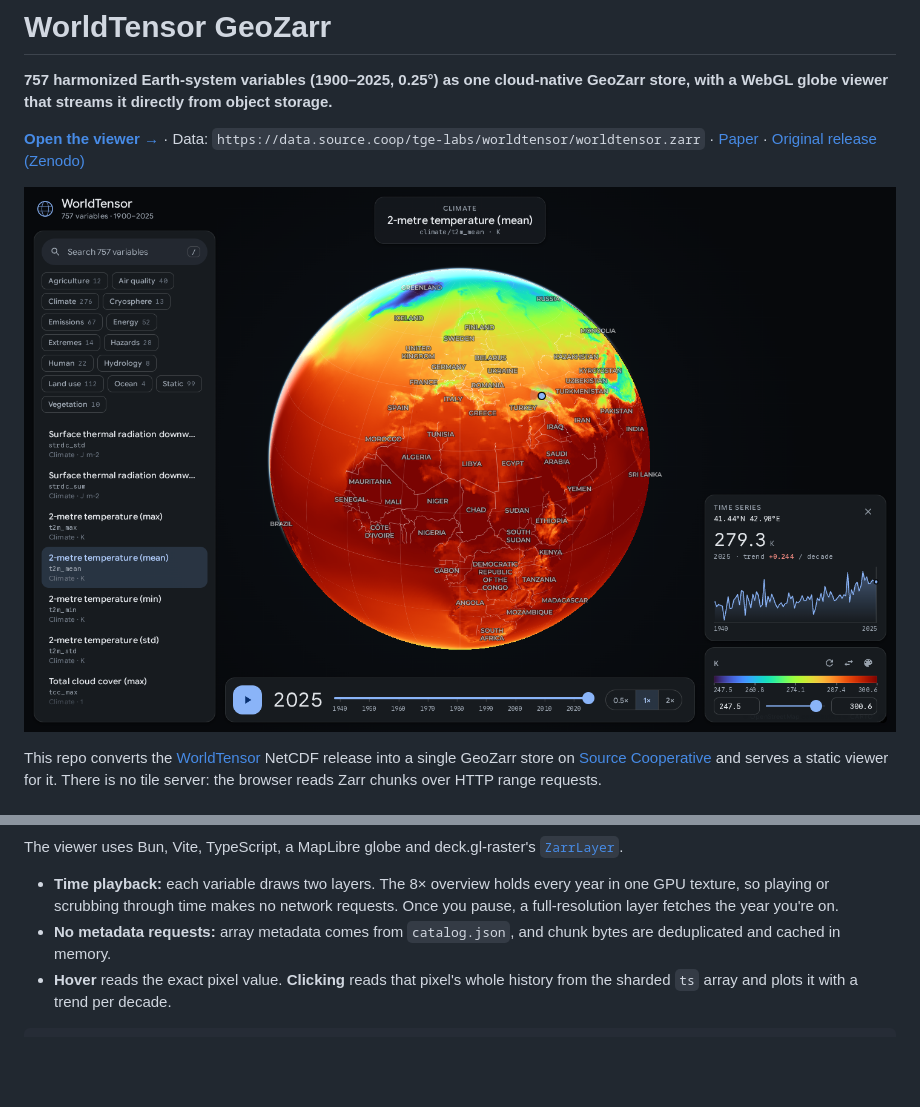
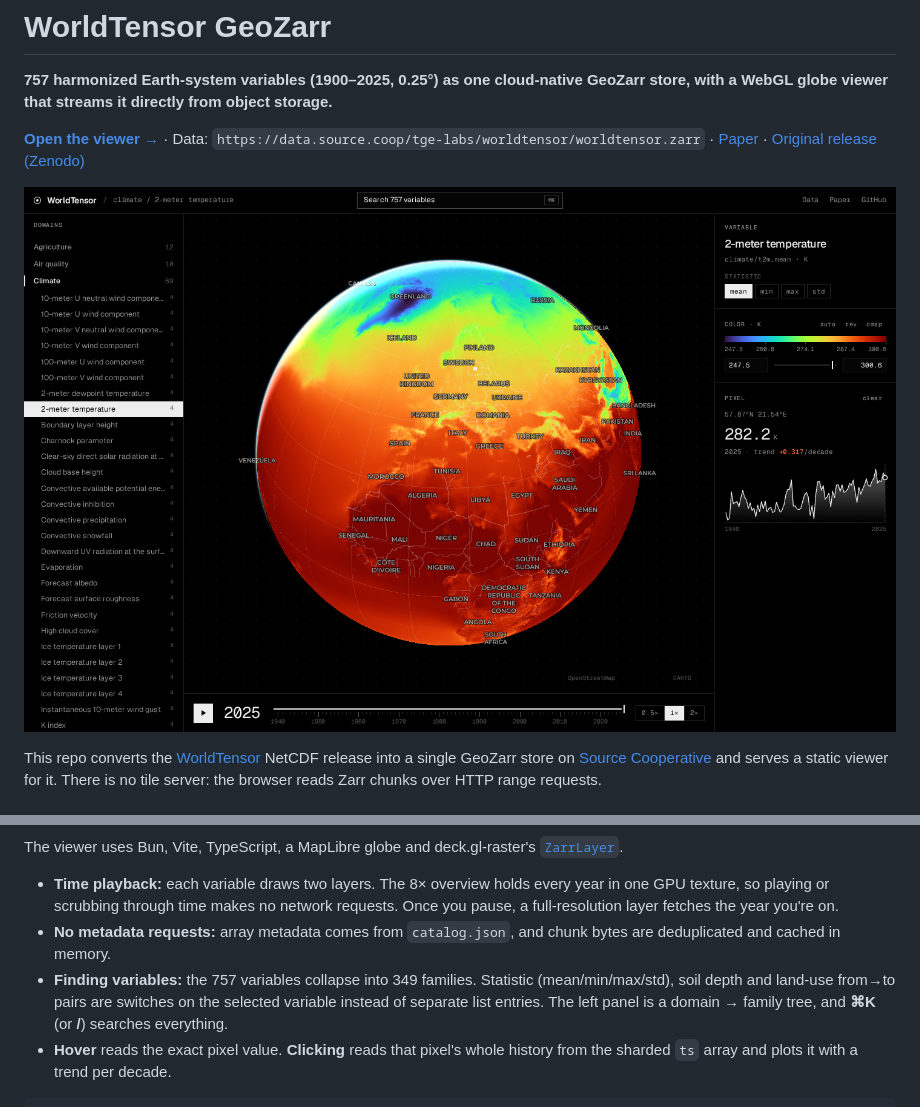
Before and after one commit to isaaccorley/worldtensor-zarr, a Markdown page: README.md, 2 parts joined by grey strips. Drawn GitHub-style; pictures changed too: docs/assets/hero.png; blank space fills up the shorter version.

Commit message:
feat: social preview card, favicon, refreshed readme visuals

````diff
--- a/README.md
+++ b/README.md
@@ -43,6 +43,7 @@ The viewer uses Bun, Vite, TypeScript, a MapLibre globe and deck.gl-raster's [`Z
 
 - **Time playback:** each variable draws two layers. The 8× overview holds every year in one GPU texture, so playing or scrubbing through time makes no network requests. Once you pause, a full-resolution layer fetches the year you're on.
 - **No metadata requests:** array metadata comes from `catalog.json`, and chunk bytes are deduplicated and cached in memory.
+- **Finding variables:** the 757 variables collapse into 349 families. Statistic (mean/min/max/std), soil depth and land-use from→to pairs are switches on the selected variable instead of separate list entries. The left panel is a domain → family tree, and **⌘K** (or **/**) searches everything.
 - **Hover** reads the exact pixel value. **Clicking** reads that pixel's whole history from the sharded `ts` array and plots it with a trend per decade.
 
 ```bash
````
Also changed, not shown: other parts of README.md (+2 -2 lines), docs/assets/soil.png, 5 other files.
